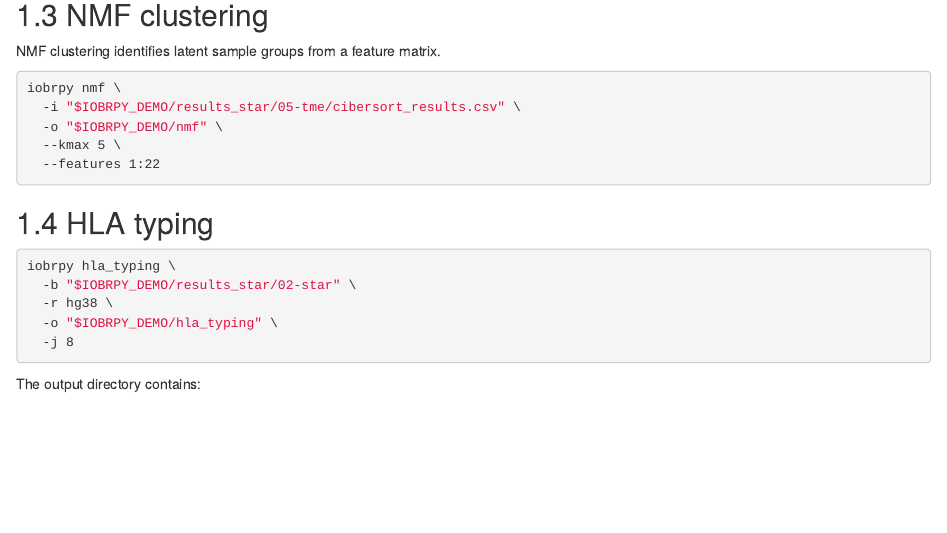
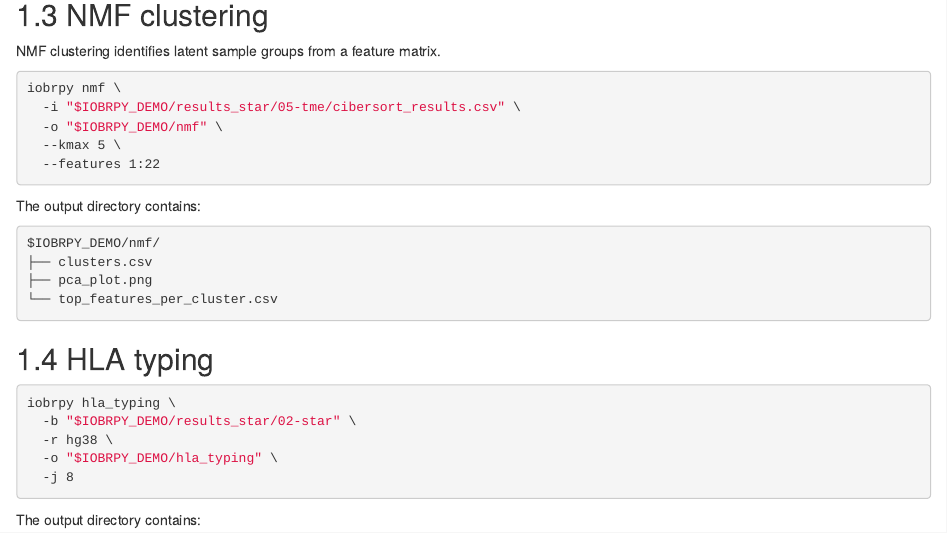
Before and after one commit to IOBR/IOBRpy_book, an R Markdown document (05-standalone-analyses.Rmd): the page in a window 1100 px wide, from 680 px down. Rendered offline with R 4.5, knitr and Pandoc, with nearby package versions; drawn as R Markdown's standard HTML page in place of the format the file asks for.

Commit message:
Document NMF output files

````diff
--- a/05-standalone-analyses.Rmd
+++ b/05-standalone-analyses.Rmd
@@ -48,6 +48,15 @@ iobrpy nmf \
   --features 1:22
 ```
 
+The output directory contains:
+
+```text
+$IOBRPY_DEMO/nmf/
+├── clusters.csv
+├── pca_plot.png
+└── top_features_per_cluster.csv
+```
+
 ## HLA typing
 
 ```bash
````
